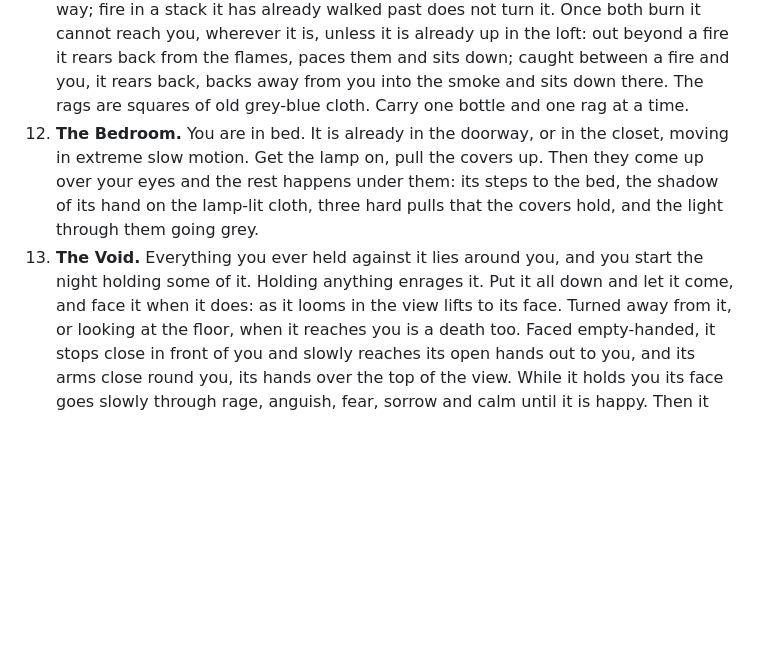
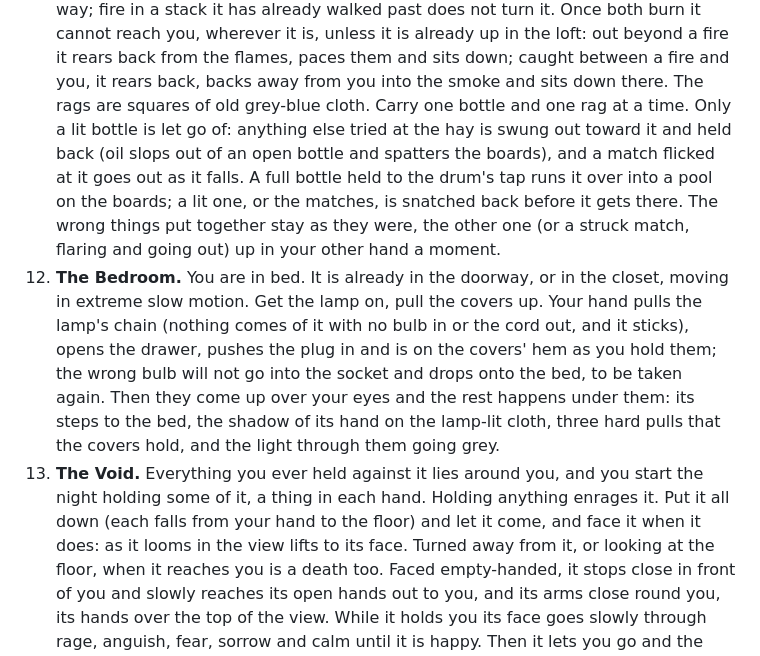
Before and after one commit to JasonWissman/ItsComing, a Markdown page: README.md, the part around the change. Drawn GitHub-style; blank space fills up the shorter version.

Commit message:
README: how the Barn, the Bedroom and the Void show what will not go, and what you hold
Co-Authored-By: Claude Opus 5.5 <noreply@anthropic.com>
Claude-Session: https://claude.ai/code/session_01Xe6HdL2sSH4QBo4iVwjb8J

```diff
--- a/README.md
+++ b/README.md
@@ -194,15 +194,25 @@ some on the ground, so you have to turn and look down to find them.
     it cannot reach you, wherever it is, unless it is already up in the loft: out beyond a
     fire it rears back from the flames, paces them and sits down; caught between a fire and
     you, it rears back, backs away from you into the smoke and sits down there. The rags
-    are squares of old grey-blue cloth. Carry one bottle and one rag at a time.
+    are squares of old grey-blue cloth. Carry one bottle and one rag at a time. Only a lit
+    bottle is let go of: anything else tried at the hay is swung out toward it and held back
+    (oil slops out of an open bottle and spatters the boards), and a match flicked at it goes
+    out as it falls. A full bottle held to the drum's tap runs it over into a pool on the
+    boards; a lit one, or the matches, is snatched back before it gets there. The wrong things
+    put together stay as they were, the other one (or a struck match, flaring and going out)
+    up in your other hand a moment.
 12. **The Bedroom.** You are in bed. It is already in the doorway, or in the
-    closet, moving in extreme slow motion. Get the lamp on, pull the covers up. Then they
+    closet, moving in extreme slow motion. Get the lamp on, pull the covers up. Your hand
+    pulls the lamp's chain (nothing comes of it with no bulb in or the cord out, and it sticks),
+    opens the drawer, pushes the plug in and is on the covers' hem as you hold them; the wrong
+    bulb will not go into the socket and drops onto the bed, to be taken again. Then they
     come up over your eyes and the rest happens under them: its steps to the bed, the
     shadow of its hand on the lamp-lit cloth, three hard pulls that the covers hold, and
     the light through them going grey.
 13. **The Void.** Everything you ever held against it lies around you, and you
-    start the night holding some of it. Holding anything enrages it. Put it all down
-    and let it come, and face it when it does: as it looms in the view lifts to its face.
+    start the night holding some of it, a thing in each hand. Holding anything enrages it.
+    Put it all down (each falls from your hand to the floor) and let it come, and face it
+    when it does: as it looms in the view lifts to its face.
     Turned away from it, or looking at the floor, when it reaches you is a death too. Faced
     empty-handed, it stops close in front of you and slowly reaches its open hands out to you,
     and its arms close round you, its hands over the top of the view. While it holds you its
```
